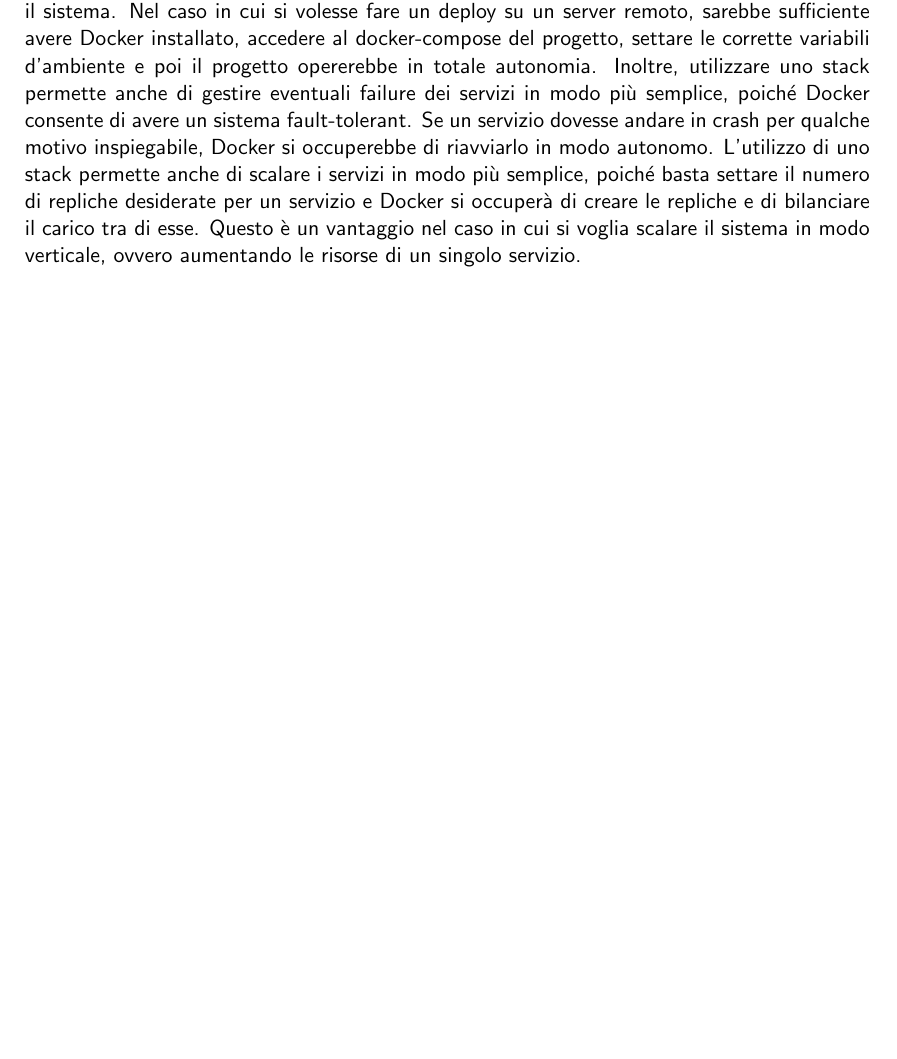
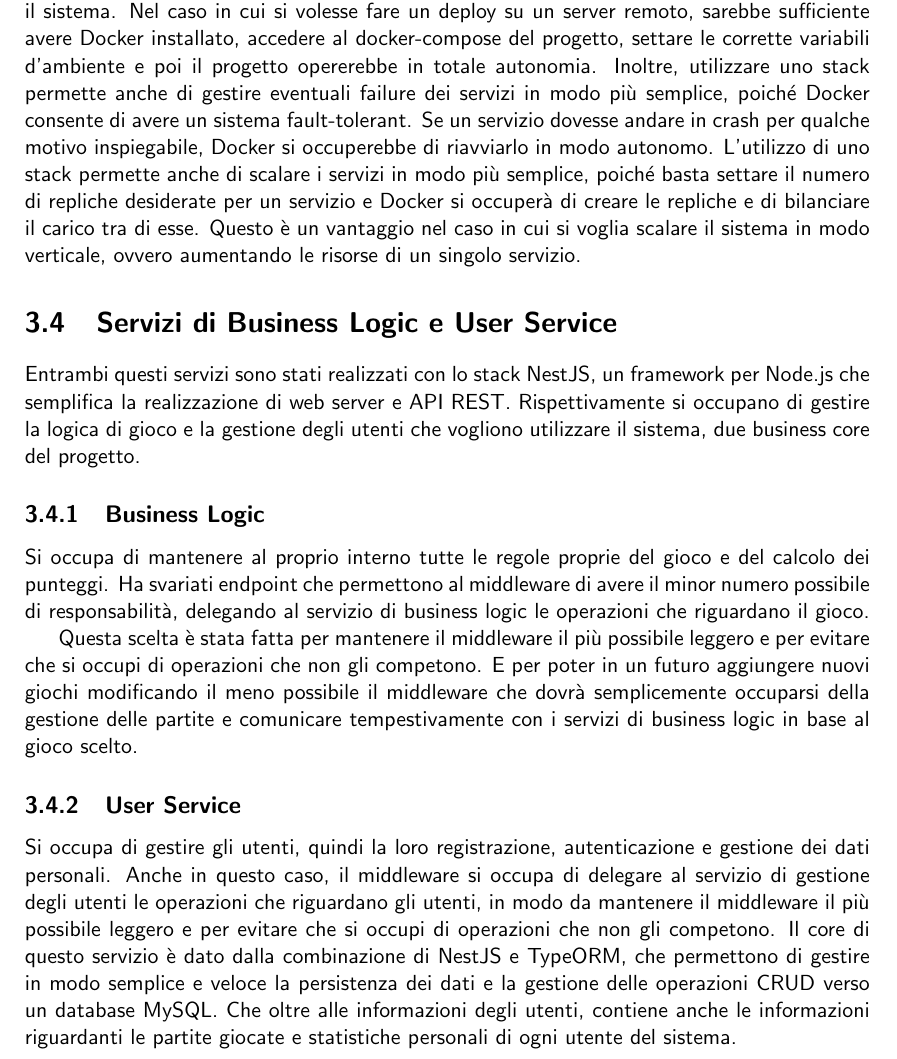
Before and after one commit to mega2799/DS-FinalReport-MaraffaOnline, a LaTeX thesis (report/main.tex, which reads report/chapters/architectures.tex): part of page 12 of 18, cut so that both start at the same text, the shorter picture padded with empty space. Compiled offline with pdfLaTeX.

Commit message:
services

```diff
--- a/report/chapters/architectures.tex
+++ b/report/chapters/architectures.tex
@@ -140,3 +140,24 @@ Suddividere un progetto monolitico in servizi a sé stanti permette di dockerizz
 Uno dei requisiti fondamentali del progetto era riuscire a dockerizzare interamente il sistema. Nel caso in cui si volesse fare un deploy su un server remoto, sarebbe sufficiente avere Docker installato, accedere al docker-compose del progetto, settare le corrette variabili d'ambiente e poi il progetto opererebbe in totale autonomia.
 Inoltre, utilizzare uno stack permette anche di gestire eventuali failure dei servizi in modo più semplice, poiché Docker consente di avere un sistema fault-tolerant. Se un servizio dovesse andare in crash per qualche motivo inspiegabile, Docker si occuperebbe di riavviarlo in modo autonomo.
 L'utilizzo di uno stack permette anche di scalare i servizi in modo più semplice, poiché basta settare il numero di repliche desiderate per un servizio e Docker si occuperà di creare le repliche e di bilanciare il carico tra di esse. Questo è un vantaggio nel caso in cui si voglia scalare il sistema in modo verticale, ovvero aumentando le risorse di un singolo servizio.
+
+\section{Servizi di Business Logic e User Service}
+
+Entrambi questi servizi sono stati realizzati con lo stack NestJS, un framework per Node.js che semplifica la realizzazione di web server e API REST.
+Rispettivamente si occupano di gestire la logica di gioco e la gestione degli utenti che vogliono utilizzare il sistema, due business core del progetto.
+
+\subsection{Business Logic}
+
+Si occupa di mantenere al proprio interno tutte le regole proprie del gioco e del calcolo dei punteggi.
+Ha svariati endpoint che permettono al middleware di avere il minor numero possibile di responsabilità, delegando al servizio di business logic le operazioni che riguardano il gioco.
+
+Questa scelta è stata fatta per mantenere il middleware il più possibile leggero e per evitare che si occupi di operazioni che non gli competono. E per poter in un futuro aggiungere
+nuovi giochi modificando il meno possibile il middleware che dovrà semplicemente occuparsi della gestione delle partite e comunicare tempestivamente con i servizi di business logic in
+base al gioco scelto.
+
+\subsection{User Service}
+
+Si occupa di gestire gli utenti, quindi la loro registrazione, autenticazione e gestione dei dati personali.
+Anche in questo caso, il middleware si occupa di delegare al servizio di gestione degli utenti le operazioni che riguardano gli utenti, in modo da mantenere il middleware il più possibile leggero e per evitare che si occupi di operazioni che non gli competono.
+Il core di questo servizio è dato dalla combinazione di NestJS e TypeORM, che permettono di gestire in modo semplice e veloce la persistenza dei dati e la gestione delle operazioni CRUD verso un database MySQL.
+Che oltre alle informazioni degli utenti, contiene anche le informazioni riguardanti le partite giocate e statistiche personali di ogni utente del sistema.
```
